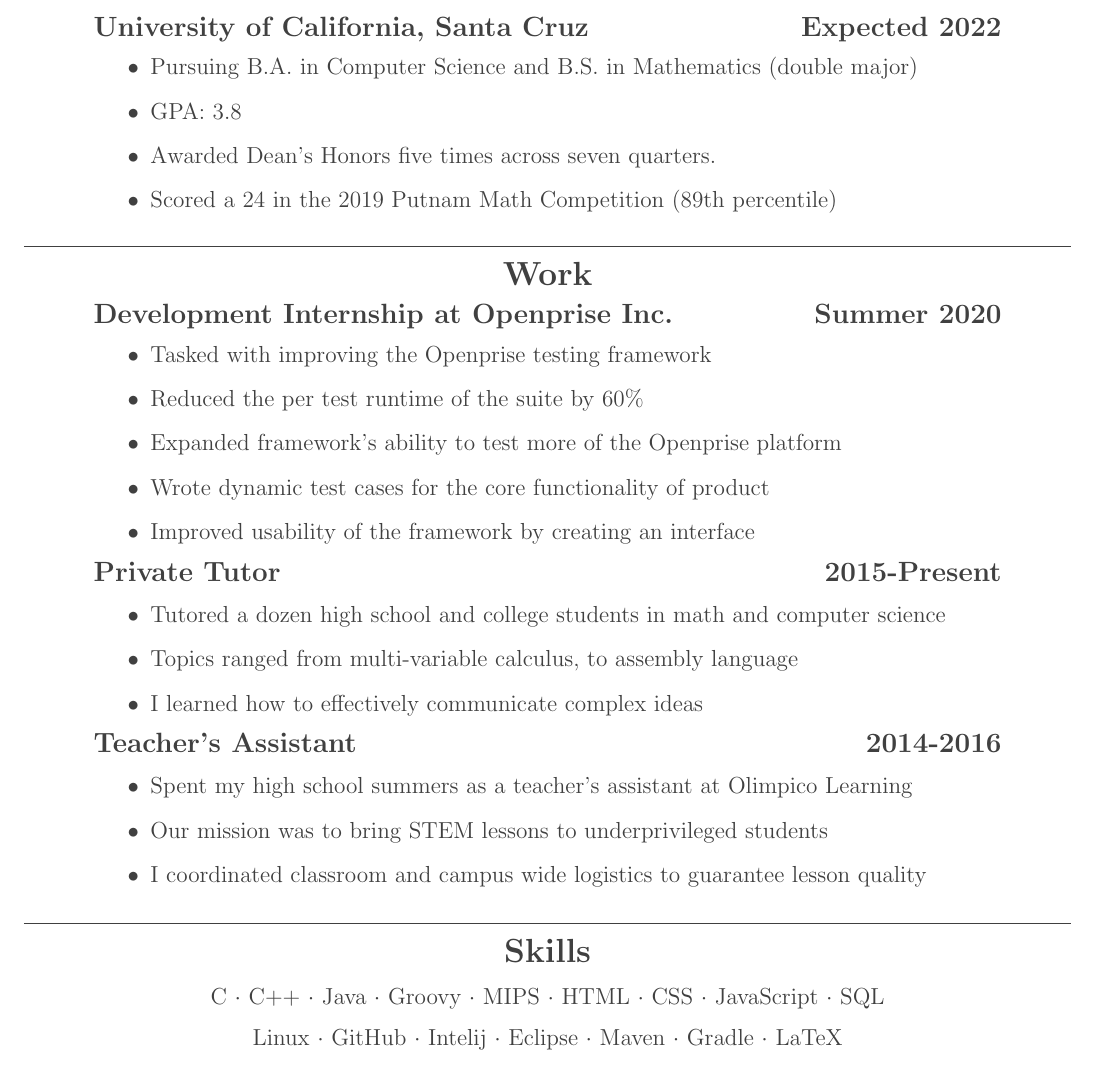
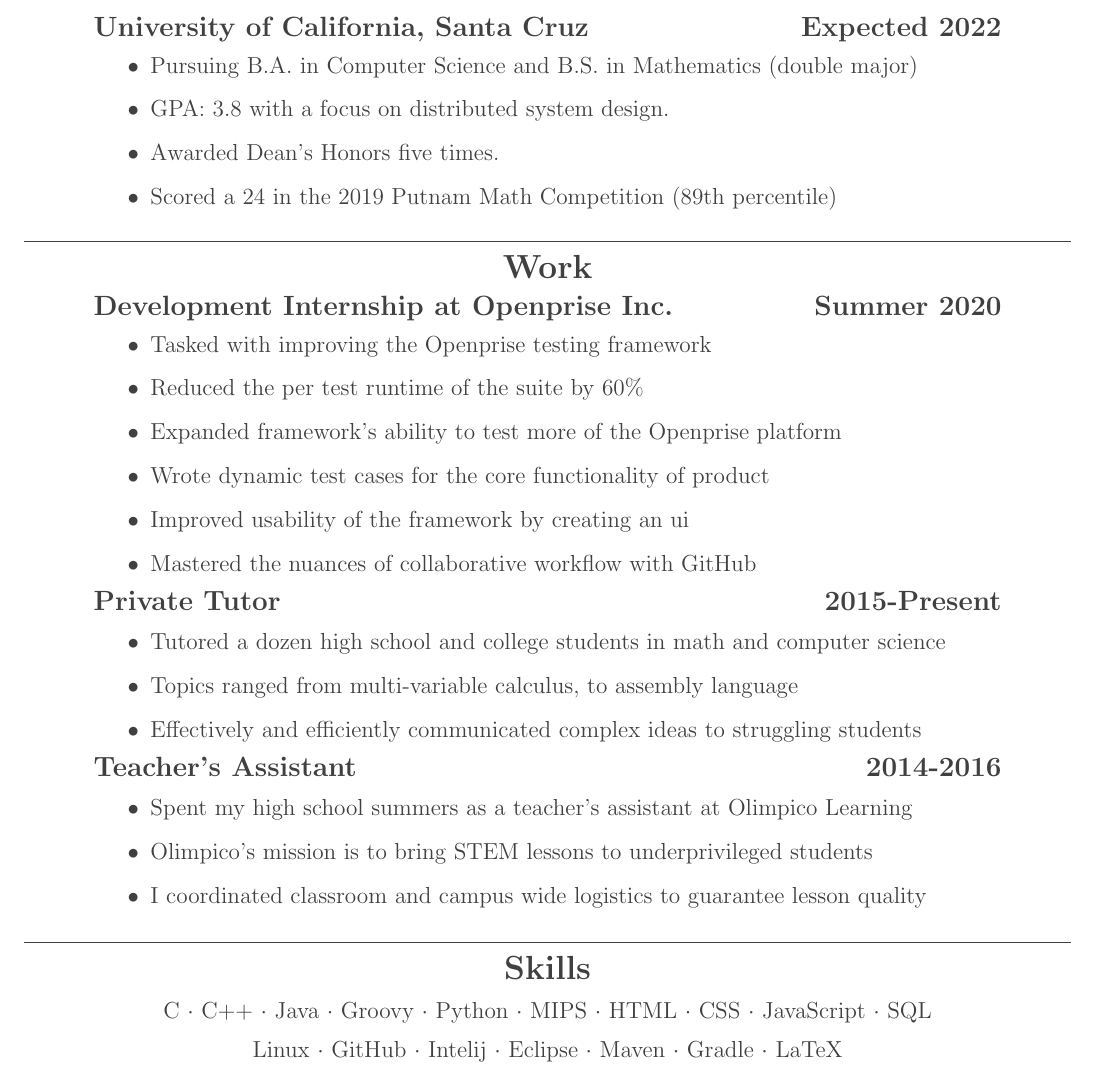
Before and after one commit to JasonVanceMiller/MyWork, a LaTeX CV (Resume/ResumeJasonMiller.tex): part of the page, cut so that both start at the same text. Compiled offline with pdfLaTeX.

Commit message:
Updated Resume

```diff
--- a/Resume/ResumeJasonMiller.tex
+++ b/Resume/ResumeJasonMiller.tex
@@ -50,8 +50,8 @@
 \tbf{University of California, Santa Cruz} \hfill \tbf{Expected 2022}
 \begin{itemize}
 \item Pursuing B.A. in Computer Science and B.S. in Mathematics (double major)
-\item GPA: 3.8
-\item Awarded Dean's Honors five times across seven quarters.
+\item GPA: 3.8 with a focus on distributed system design.
+\item Awarded Dean's Honors five times.
 \item Scored a 24 in the 2019 Putnam Math Competition (89th percentile)
 \end{itemize}
 
@@ -63,7 +63,8 @@
 \item Reduced the per test runtime of the suite by 60\%
 \item Expanded framework's ability to test more of the Openprise platform
 \item Wrote dynamic test cases for the core functionality of product
-\item Improved usability of the framework by creating an interface
+\item Improved usability of the framework by creating an ui
+\item Mastered the nuances of collaborative workflow with GitHub
 \end{itemize}
 
 \begin{flushleft}
@@ -73,7 +74,7 @@
 \begin{itemize}
 \item Tutored a dozen high school and college students in math and computer science
 \item Topics ranged from multi-variable calculus, to assembly language
-\item I learned how to effectively communicate complex ideas
+\item Effectively and efficiently communicated complex ideas to struggling students
 \end{itemize}
 
 \begin{flushleft}
@@ -82,7 +83,7 @@
 
 \begin{itemize}
 \item Spent my high school summers as a teacher's assistant at Olimpico Learning
-\item Our mission was to bring STEM lessons to underprivileged students
+\item Olimpico's mission is to bring STEM lessons to underprivileged students
 \item I coordinated classroom and campus wide logistics to guarantee lesson quality
 \end{itemize}
 
@@ -91,7 +92,7 @@
 \barTitle{Skills}
 %\tbf{Languages}
 \begin{center}
-C $\cdot$ C++ $\cdot$ Java $\cdot$ Groovy $\cdot$  MIPS $\cdot$ HTML $\cdot$ CSS $\cdot$ JavaScript $\cdot$ SQL
+C $\cdot$ C++ $\cdot$ Java $\cdot$ Groovy $\cdot$ Python $\cdot$  MIPS $\cdot$ HTML $\cdot$ CSS $\cdot$ JavaScript $\cdot$ SQL
 \end{center}
 %\tbf{Utilities}
 \begin{center}
```
Also changed, not shown: Resume/ResumeJasonMiller.pdf.
